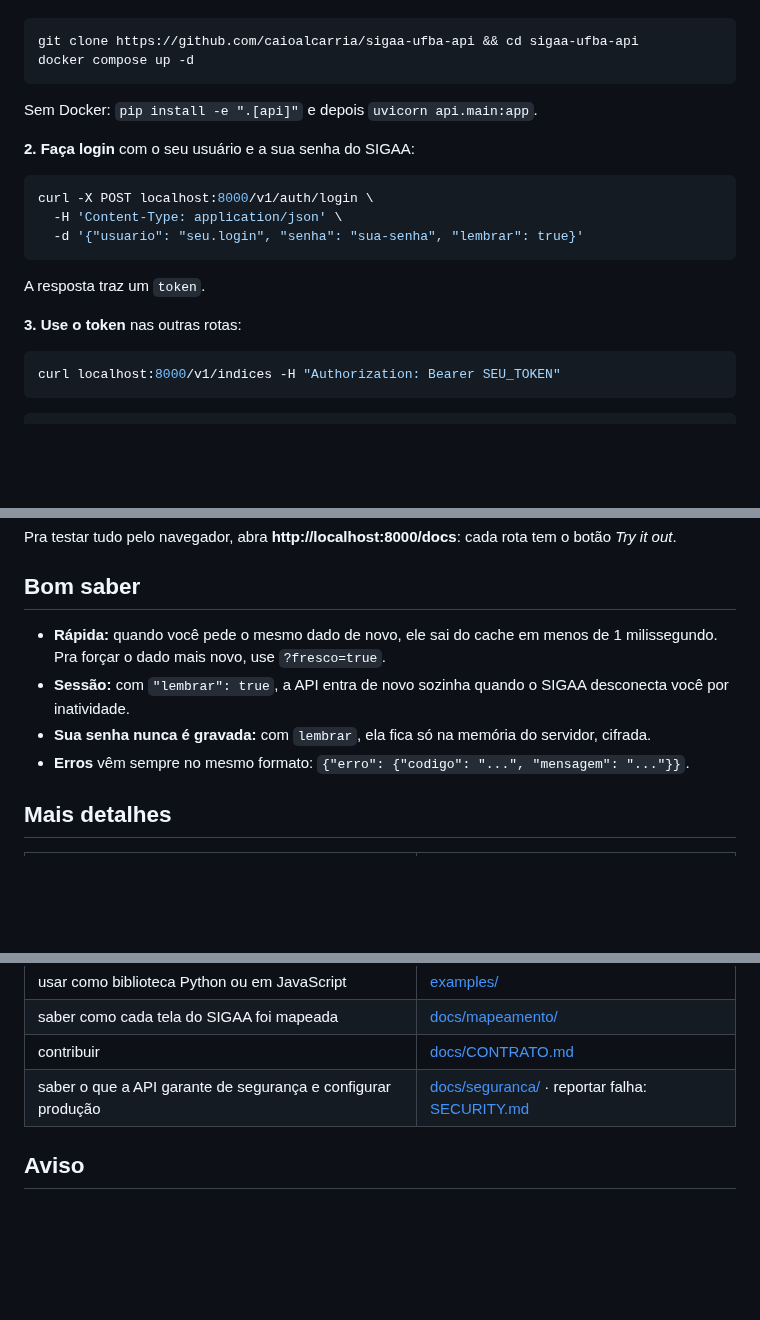
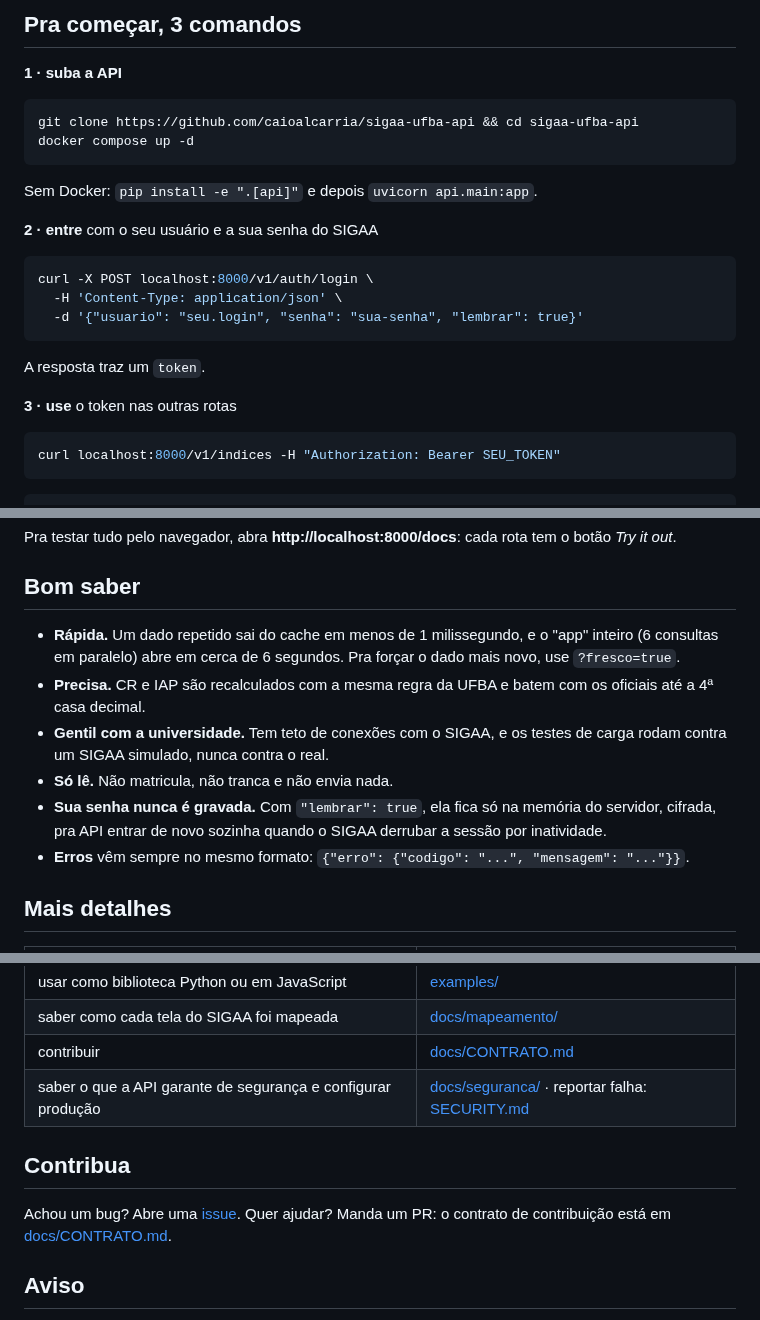
Before and after one commit to caioalcarria/sigaa-ufba-api, a Markdown page: README.md, 3 parts joined by grey strips. Drawn GitHub-style; blank space fills up the shorter version.

````diff
--- a/README.md
+++ b/README.md
@@ -40,3 +69,6 @@ São mais de 160 rotas. A lista completa está em [**docs/ENDPOINTS.md**](docs/E
+## Pra começar, 3 comandos
+
+**1 · suba a API**
 
 ```bash
 git clone https://github.com/caioalcarria/sigaa-ufba-api && cd sigaa-ufba-api
@@ -45,7 +77,7 @@ docker compose up -d
 
 Sem Docker: `pip install -e ".[api]"` e depois `uvicorn api.main:app`.
 
-**2. Faça login** com o seu usuário e a sua senha do SIGAA:
+**2 · entre** com o seu usuário e a sua senha do SIGAA
 
 ```bash
 curl -X POST localhost:8000/v1/auth/login \
@@ -55,7 +87,7 @@ curl -X POST localhost:8000/v1/auth/login \
 
 A resposta traz um `token`.
 
-**3. Use o token** nas outras rotas:
+**3 · use** o token nas outras rotas
 
 ```bash
 curl localhost:8000/v1/indices -H "Authorization: Bearer SEU_TOKEN"
@@ -75,10 +107,14 @@ Pra testar tudo pelo navegador, abra **http://localhost:8000/docs**: cada rota t
 
 ## Bom saber
 
-- **Rápida:** quando você pede o mesmo dado de novo, ele sai do cache em menos de 1 milissegundo. Pra forçar o dado
-  mais novo, use `?fresco=true`.
-- **Sessão:** com `"lembrar": true`, a API entra de novo sozinha quando o SIGAA desconecta você por inatividade.
-- **Sua senha nunca é gravada:** com `lembrar`, ela fica só na memória do servidor, cifrada.
+- **Rápida.** Um dado repetido sai do cache em menos de 1 milissegundo, e o "app" inteiro (6 consultas em paralelo) abre em
+  cerca de 6 segundos. Pra forçar o dado mais novo, use `?fresco=true`.
+- **Precisa.** CR e IAP são recalculados com a mesma regra da UFBA e batem com os oficiais até a 4ª casa decimal.
+- **Gentil com a universidade.** Tem teto de conexões com o SIGAA, e os testes de carga rodam contra um SIGAA simulado,
+  nunca contra o real.
+- **Só lê.** Não matricula, não tranca e não envia nada.
+- **Sua senha nunca é gravada.** Com `"lembrar": true`, ela fica só na memória do servidor, cifrada, pra API entrar de
+  novo sozinha quando o SIGAA derrubar a sessão por inatividade.
 - **Erros** vêm sempre no mesmo formato: `{"erro": {"codigo": "...", "mensagem": "..."}}`.
 
 ## Mais detalhes
@@ -92,6 +128,11 @@ Pra testar tudo pelo navegador, abra **http://localhost:8000/docs**: cada rota t
 | contribuir | [docs/CONTRATO.md](docs/CONTRATO.md) |
 | saber o que a API garante de segurança e configurar produção | [docs/seguranca/](docs/seguranca/README.md) · reportar falha: [SECURITY.md](SECURITY.md) |
 
+## Contribua
+
+Achou um bug? Abre uma [issue](https://github.com/caioalcarria/sigaa-ufba-api/issues). Quer ajudar? Manda um PR: o
+contrato de contribuição está em [docs/CONTRATO.md](docs/CONTRATO.md).
+
 ## Aviso
 
 Este é um projeto **independente**, sem vínculo com a UFBA nem com a UFRN, que criou o SIGAA. Use só com as **suas**
````
Also changed, not shown: other parts of README.md (+59 -28 lines), docs/marca/banner.png (added), docs/marca/demo-grade.gif (added), docs/marca/demo-json.gif (added).
